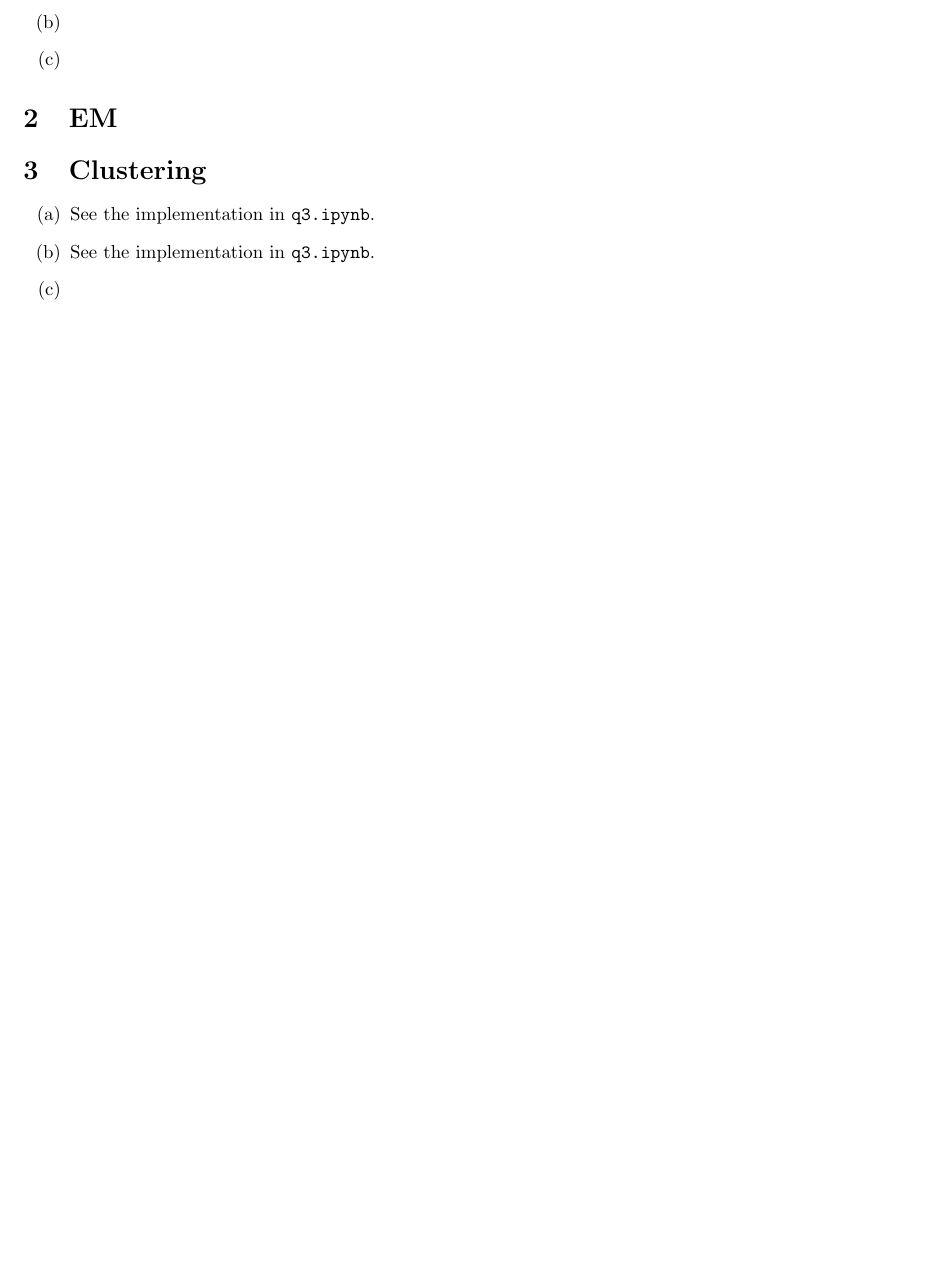
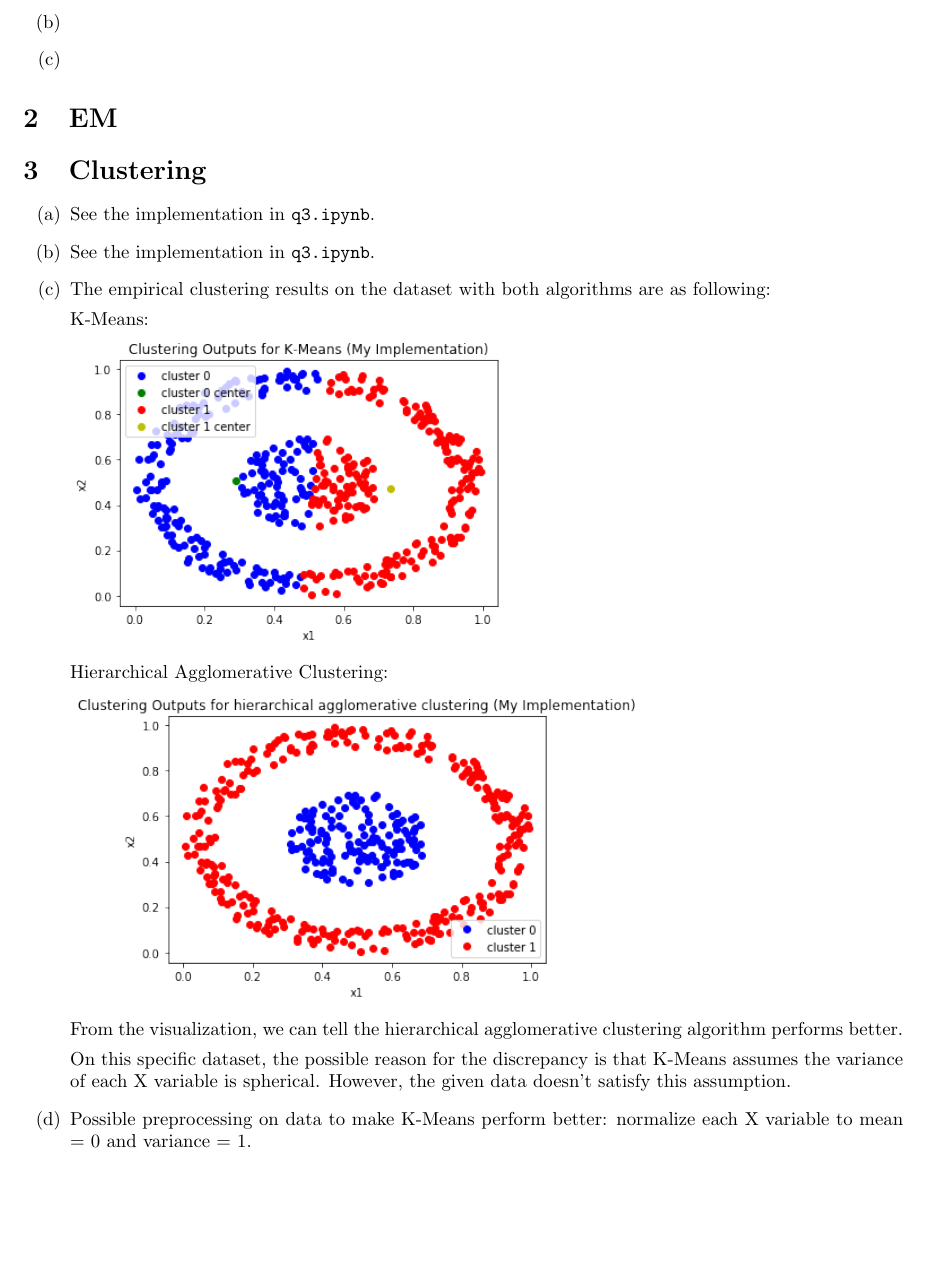
Before and after one commit to YilinGao/ML_assignments, a LaTeX problem sheet (hw6/hw6_answer/hw6_answer.tex): part of page 2 of 2, cut so that both start at the same text, the shorter picture padded with empty space. Compiled offline with pdfLaTeX.

Commit message:
update q3

```diff
--- a/hw6/hw6_answer/hw6_answer.tex
+++ b/hw6/hw6_answer/hw6_answer.tex
@@ -51,8 +51,20 @@
 
 	\item See the implementation in \verb|q3.ipynb|.
 
-	\item
+	\item The empirical clustering results on the dataset with both algorithms are as following:
 
-	\item
+	K-Means:
+
+	\includegraphics[scale=0.6]{q3c1.png}
+
+	Hierarchical Agglomerative Clustering:
+
+	\includegraphics[scale=0.6]{q3c2.png}
+
+	From the visualization, we can tell the hierarchical agglomerative clustering algorithm performs better.
+
+	On this specific dataset, the possible reason for the discrepancy is that K-Means assumes the variance of each X variable is spherical. However, the given data doesn't satisfy this assumption.
+
+	\item Possible preprocessing on data to make K-Means perform better: normalize each X variable to mean = 0 and variance = 1.
 \end{enumerate}
 \end{document}
```
Also changed, not shown: hw6/hw6_answer/hw6_answer.pdf, hw6/hw6_answer/images/q3c1.png (added), hw6/hw6_answer/images/q3c2.png (added), 1 other file.
